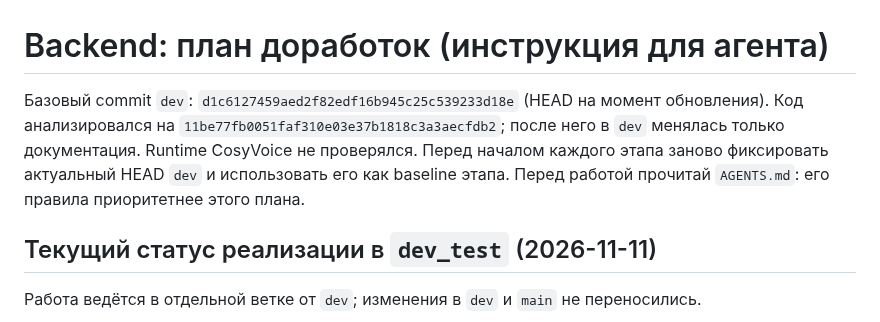
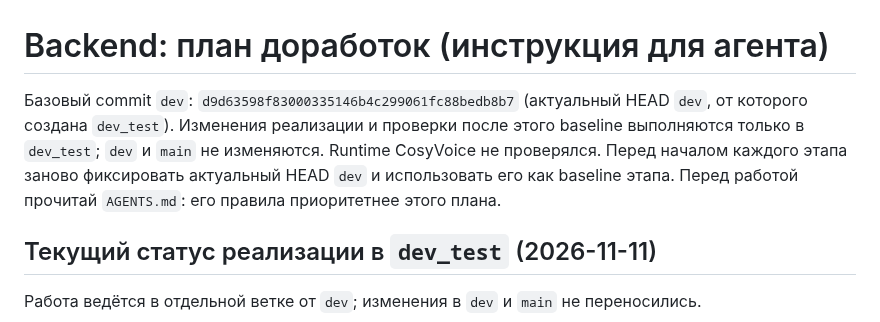
Before and after one commit to BuXaLo/stream-tts-studio, a Markdown page: dosc/REFACTOR_PLAN.md, the part around the change. Rendered like a GitHub page.

Commit message:
docs: correct dev baseline commit

```diff
--- a/dosc/REFACTOR_PLAN.md
+++ b/dosc/REFACTOR_PLAN.md
@@ -1,6 +1,6 @@
 # Backend: план доработок (инструкция для агента)
 
-Базовый commit `dev`: `d1c6127459aed2f82edf16b945c25c539233d18e` (HEAD на момент обновления). Код анализировался на `11be77fb0051faf310e03e37b1818c3a3aecfdb2`; после него в `dev` менялась только документация. Runtime CosyVoice не проверялся. Перед началом каждого этапа заново фиксировать актуальный HEAD `dev` и использовать его как baseline этапа. Перед работой прочитай `AGENTS.md`: его правила приоритетнее этого плана.
+Базовый commit `dev`: `d9d63598f83000335146b4c299061fc88bedb8b7` (актуальный HEAD `dev`, от которого создана `dev_test`). Изменения реализации и проверки после этого baseline выполняются только в `dev_test`; `dev` и `main` не изменяются. Runtime CosyVoice не проверялся. Перед началом каждого этапа заново фиксировать актуальный HEAD `dev` и использовать его как baseline этапа. Перед работой прочитай `AGENTS.md`: его правила приоритетнее этого плана.
 
 
 ## Текущий статус реализации в `dev_test` (2026-11-11)
```
